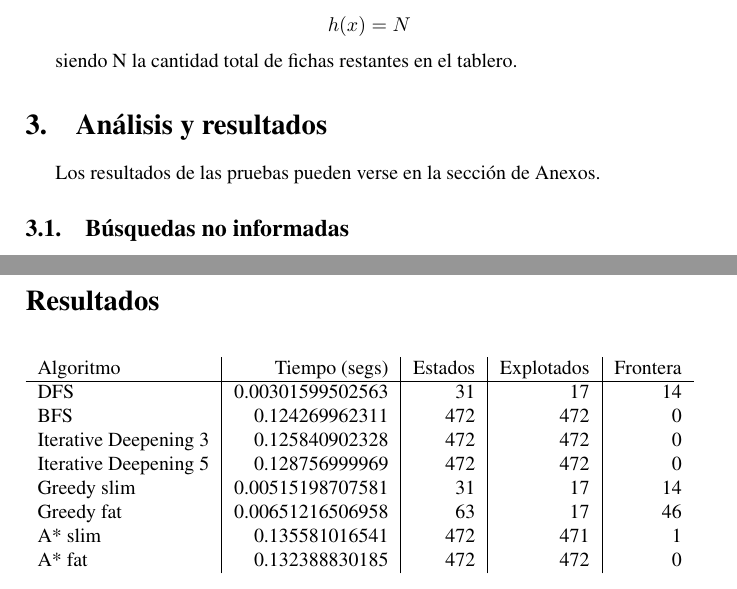
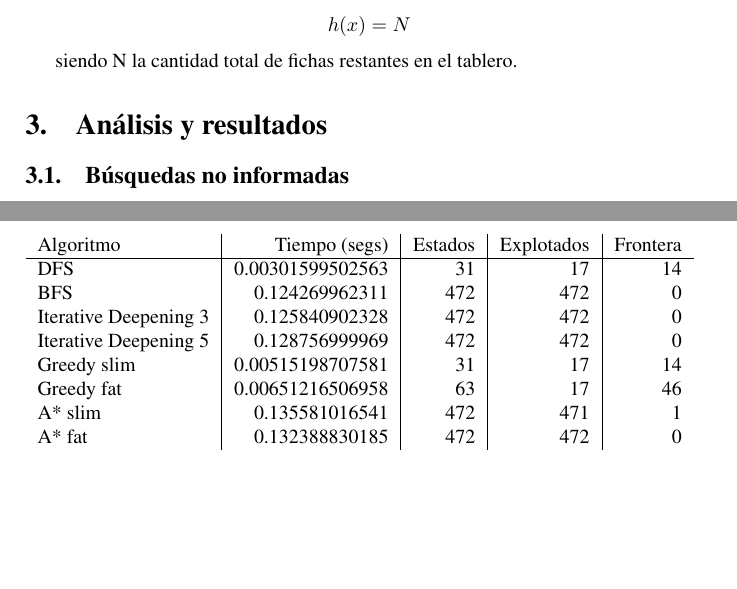
Before and after one commit to Podenniy/sia-2013-1c, a LaTeX document (doc/informefinal.tex): two parts of pages 4 and 7 of 7, joined at a grey line, cut so that both start at the same text, the shorter picture padded with empty space. Compiled offline with pdfLaTeX.

Commit message:
Turns out I dont actually want a line saying that

```diff
--- a/doc/informefinal.tex
+++ b/doc/informefinal.tex
@@ -173,10 +173,6 @@
 
 \section{Análisis y resultados}
 
-% TODO: Mencionar que hya una tabla de esto al final
-
-Los resultados de las pruebas pueden verse en la sección de Anexos.
-
 \subsection{Búsquedas no informadas}
 
     \subsubsection{Depth First Search}
```
